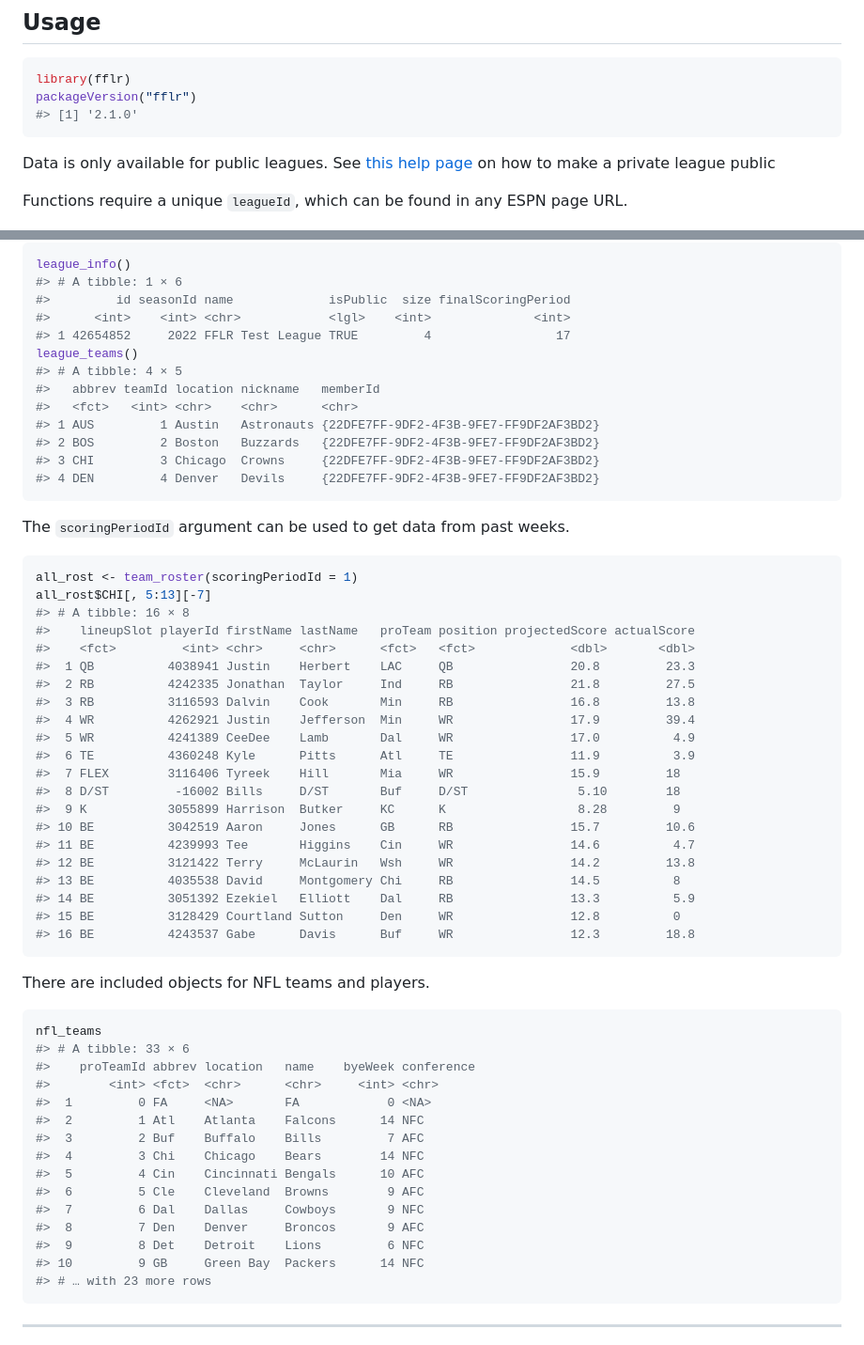
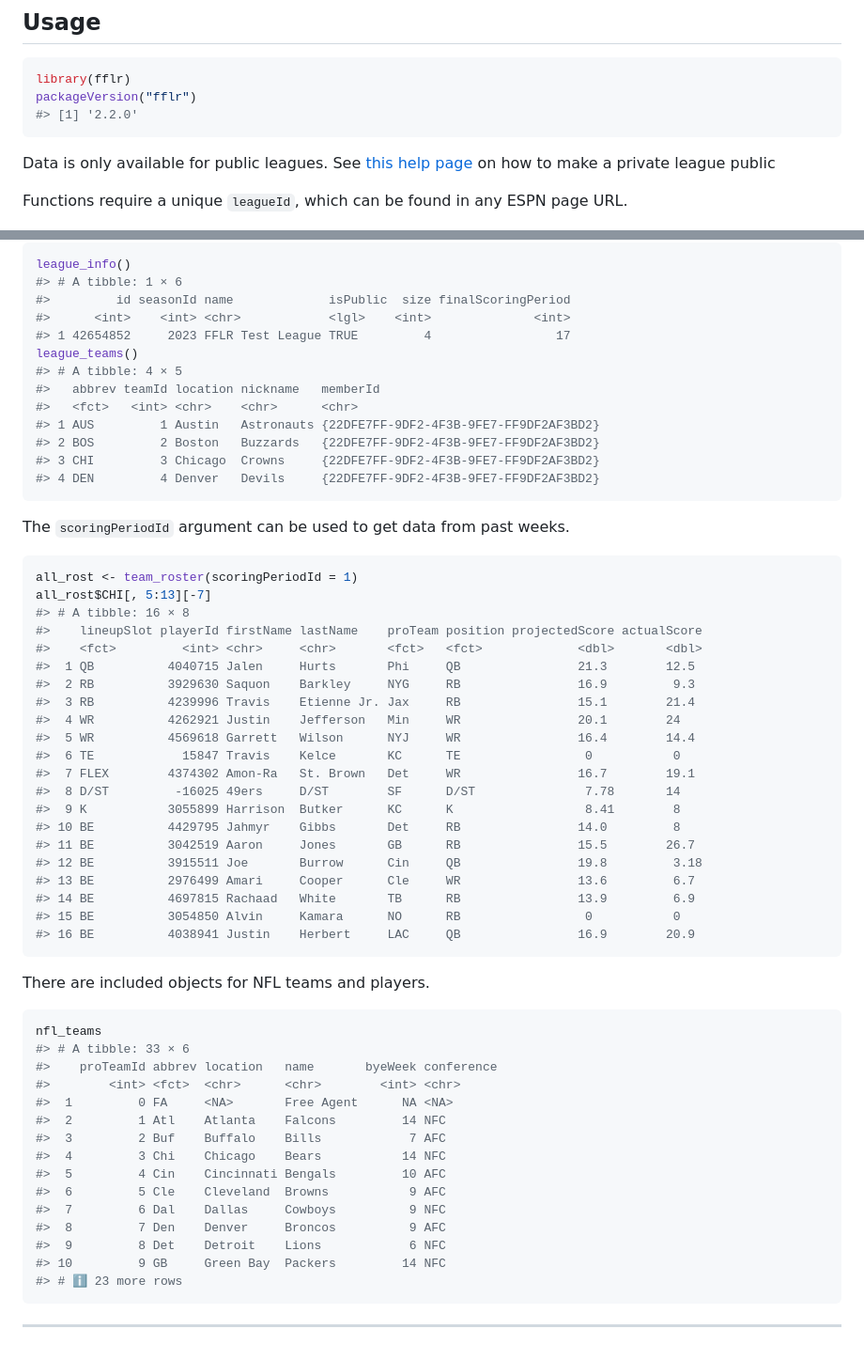
Before and after one commit to k5cents/fflr, a Markdown page: README.md, 2 parts joined by grey strips. Shown at 94% size. Rendered like a GitHub page.

Commit message:
Update README for 2023

````diff
--- a/README.md
+++ b/README.md
@@ -46,7 +46,7 @@ remotes::install_github("kiernann/fflr")
 ``` r
 library(fflr)
 packageVersion("fflr")
-#> [1] '2.1.0'
+#> [1] '2.2.0'
 ```
 
 Data is only available for public leagues. See [this help
@@ -76,7 +76,7 @@ league_info()
 #> # A tibble: 1 × 6
 #>         id seasonId name             isPublic  size finalScoringPeriod
 #>      <int>    <int> <chr>            <lgl>    <int>              <int>
-#> 1 42654852     2022 FFLR Test League TRUE         4                 17
+#> 1 42654852     2023 FFLR Test League TRUE         4                 17
 league_teams()
 #> # A tibble: 4 × 5
 #>   abbrev teamId location nickname   memberId
@@ -93,24 +93,24 @@ The `scoringPeriodId` argument can be used to get data from past weeks.
 all_rost <- team_roster(scoringPeriodId = 1)
 all_rost$CHI[, 5:13][-7]
 #> # A tibble: 16 × 8
-#>    lineupSlot playerId firstName lastName   proTeam position projectedScore actualScore
-#>    <fct>         <int> <chr>     <chr>      <fct>   <fct>             <dbl>       <dbl>
-#>  1 QB          4038941 Justin    Herbert    LAC     QB                20.8         23.3
-#>  2 RB          4242335 Jonathan  Taylor     Ind     RB                21.8         27.5
-#>  3 RB          3116593 Dalvin    Cook       Min     RB                16.8         13.8
-#>  4 WR          4262921 Justin    Jefferson  Min     WR                17.9         39.4
-#>  5 WR          4241389 CeeDee    Lamb       Dal     WR                17.0          4.9
-#>  6 TE          4360248 Kyle      Pitts      Atl     TE                11.9          3.9
-#>  7 FLEX        3116406 Tyreek    Hill       Mia     WR                15.9         18
-#>  8 D/ST         -16002 Bills     D/ST       Buf     D/ST               5.10        18
-#>  9 K           3055899 Harrison  Butker     KC      K                  8.28         9
-#> 10 BE          3042519 Aaron     Jones      GB      RB                15.7         10.6
-#> 11 BE          4239993 Tee       Higgins    Cin     WR                14.6          4.7
-#> 12 BE          3121422 Terry     McLaurin   Wsh     WR                14.2         13.8
-#> 13 BE          4035538 David     Montgomery Chi     RB                14.5          8
-#> 14 BE          3051392 Ezekiel   Elliott    Dal     RB                13.3          5.9
-#> 15 BE          3128429 Courtland Sutton     Den     WR                12.8          0
-#> 16 BE          4243537 Gabe      Davis      Buf     WR                12.3         18.8
+#>    lineupSlot playerId firstName lastName    proTeam position projectedScore actualScore
+#>    <fct>         <int> <chr>     <chr>       <fct>   <fct>             <dbl>       <dbl>
+#>  1 QB          4040715 Jalen     Hurts       Phi     QB                21.3        12.5
+#>  2 RB          3929630 Saquon    Barkley     NYG     RB                16.9         9.3
+#>  3 RB          4239996 Travis    Etienne Jr. Jax     RB                15.1        21.4
+#>  4 WR          4262921 Justin    Jefferson   Min     WR                20.1        24
+#>  5 WR          4569618 Garrett   Wilson      NYJ     WR                16.4        14.4
+#>  6 TE            15847 Travis    Kelce       KC      TE                 0           0
+#>  7 FLEX        4374302 Amon-Ra   St. Brown   Det     WR                16.7        19.1
+#>  8 D/ST         -16025 49ers     D/ST        SF      D/ST               7.78       14
+#>  9 K           3055899 Harrison  Butker      KC      K                  8.41        8
+#> 10 BE          4429795 Jahmyr    Gibbs       Det     RB                14.0         8
+#> 11 BE          3042519 Aaron     Jones       GB      RB                15.5        26.7
+#> 12 BE          3915511 Joe       Burrow      Cin     QB                19.8         3.18
+#> 13 BE          2976499 Amari     Cooper      Cle     WR                13.6         6.7
+#> 14 BE          4697815 Rachaad   White       TB      RB                13.9         6.9
+#> 15 BE          3054850 Alvin     Kamara      NO      RB                 0           0
+#> 16 BE          4038941 Justin    Herbert     LAC     QB                16.9        20.9
 ```
 
 There are included objects for NFL teams and players.
@@ -118,19 +118,19 @@ There are included objects for NFL teams and players.
 ``` r
 nfl_teams
 #> # A tibble: 33 × 6
-#>    proTeamId abbrev location   name    byeWeek conference
-#>        <int> <fct>  <chr>      <chr>     <int> <chr>
-#>  1         0 FA     <NA>       FA            0 <NA>
-#>  2         1 Atl    Atlanta    Falcons      14 NFC
-#>  3         2 Buf    Buffalo    Bills         7 AFC
-#>  4         3 Chi    Chicago    Bears        14 NFC
-#>  5         4 Cin    Cincinnati Bengals      10 AFC
-#>  6         5 Cle    Cleveland  Browns        9 AFC
-#>  7         6 Dal    Dallas     Cowboys       9 NFC
-#>  8         7 Den    Denver     Broncos       9 AFC
-#>  9         8 Det    Detroit    Lions         6 NFC
-#> 10         9 GB     Green Bay  Packers      14 NFC
-#> # … with 23 more rows
+#>    proTeamId abbrev location   name       byeWeek conference
+#>        <int> <fct>  <chr>      <chr>        <int> <chr>
+#>  1         0 FA     <NA>       Free Agent      NA <NA>
+#>  2         1 Atl    Atlanta    Falcons         14 NFC
+#>  3         2 Buf    Buffalo    Bills            7 AFC
+#>  4         3 Chi    Chicago    Bears           14 NFC
+#>  5         4 Cin    Cincinnati Bengals         10 AFC
+#>  6         5 Cle    Cleveland  Browns           9 AFC
+#>  7         6 Dal    Dallas     Cowboys          9 NFC
+#>  8         7 Den    Denver     Broncos          9 AFC
+#>  9         8 Det    Detroit    Lions            6 NFC
+#> 10         9 GB     Green Bay  Packers         14 NFC
+#> # ℹ 23 more rows
 ```
 
 ------------------------------------------------------------------------
````
